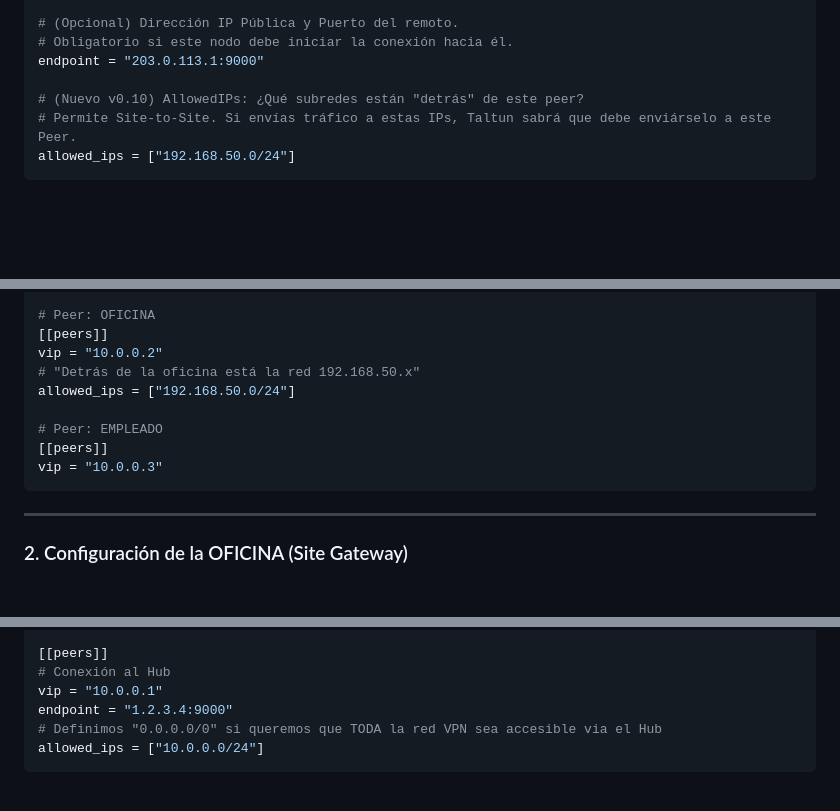
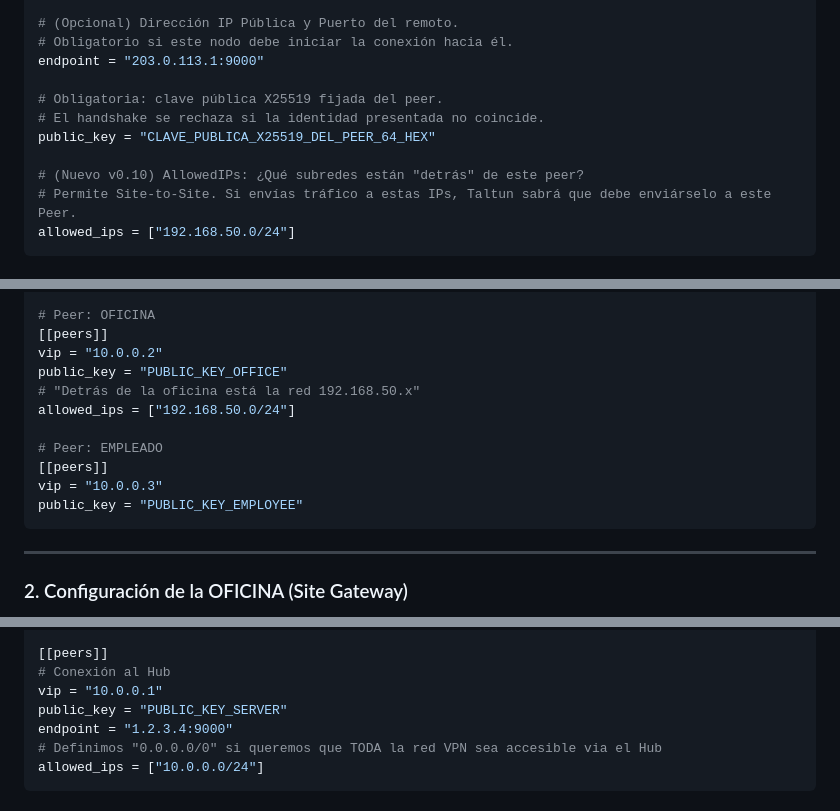
Before and after one commit to soyunomas/Taltun, a Markdown page: README.md, 3 parts joined by grey strips. Rendered like a GitHub page; blank space fills up the shorter version.

Commit message:
docs: document pinned peer public keys

````diff
--- a/README.md
+++ b/README.md
@@ -119,6 +119,10 @@ vip = "10.0.0.1"
 # Obligatorio si este nodo debe iniciar la conexión hacia él.
 endpoint = "203.0.113.1:9000"
 
+# Obligatoria: clave pública X25519 fijada del peer.
+# El handshake se rechaza si la identidad presentada no coincide.
+public_key = "CLAVE_PUBLICA_X25519_DEL_PEER_64_HEX"
+
 # (Nuevo v0.10) AllowedIPs: ¿Qué subredes están "detrás" de este peer?
 # Permite Site-to-Site. Si envías tráfico a estas IPs, Taltun sabrá que debe enviárselo a este Peer.
 allowed_ips = ["192.168.50.0/24"]
@@ -179,12 +183,14 @@ routes = ["10.0.0.0/24"] # El servidor necesita saber enrutar la VPN
 # Peer: OFICINA
 [[peers]]
 vip = "10.0.0.2"
+public_key = "PUBLIC_KEY_OFFICE"
 # "Detrás de la oficina está la red 192.168.50.x"
 allowed_ips = ["192.168.50.0/24"]
 
 # Peer: EMPLEADO
 [[peers]]
 vip = "10.0.0.3"
+public_key = "PUBLIC_KEY_EMPLOYEE"
 ```
 
 ---
@@ -225,6 +231,7 @@ routes = ["10.0.0.0/24"] # Enruta tráfico VPN
 [[peers]]
 # Conexión al Hub
 vip = "10.0.0.1"
+public_key = "PUBLIC_KEY_SERVER"
 endpoint = "1.2.3.4:9000"
 # Definimos "0.0.0.0/0" si queremos que TODA la red VPN sea accesible via el Hub
 allowed_ips = ["10.0.0.0/24"]
````
